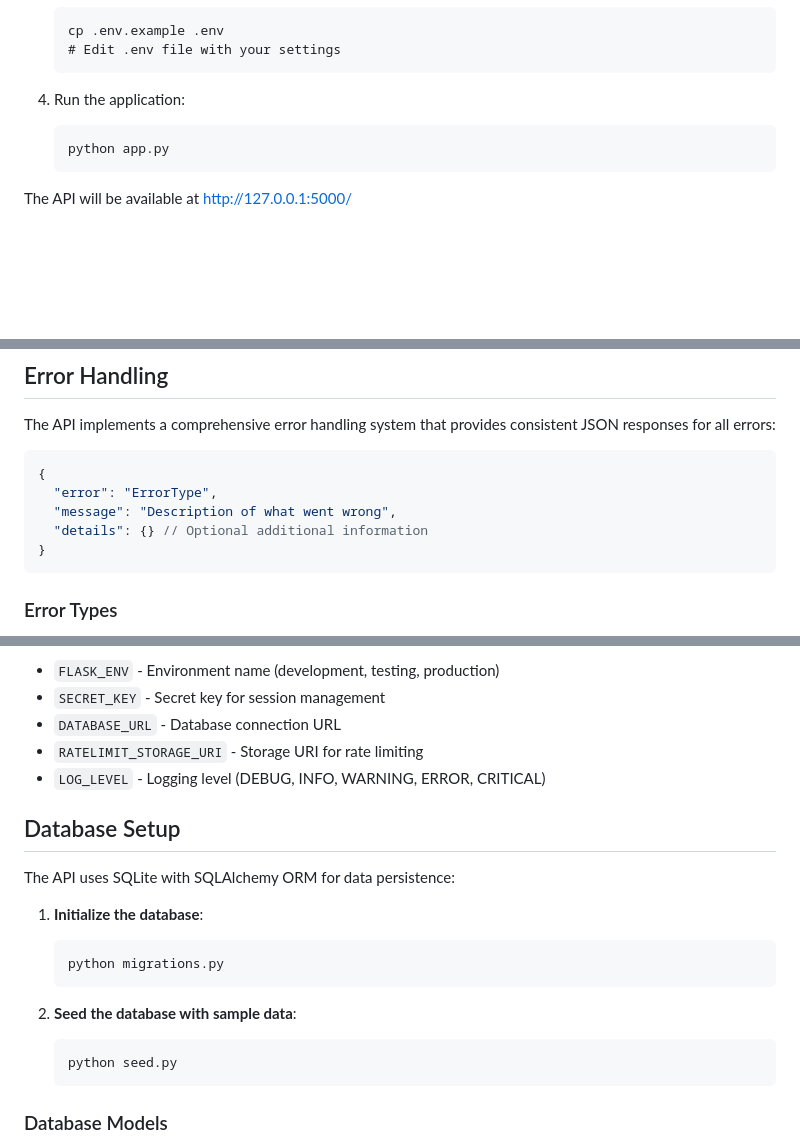
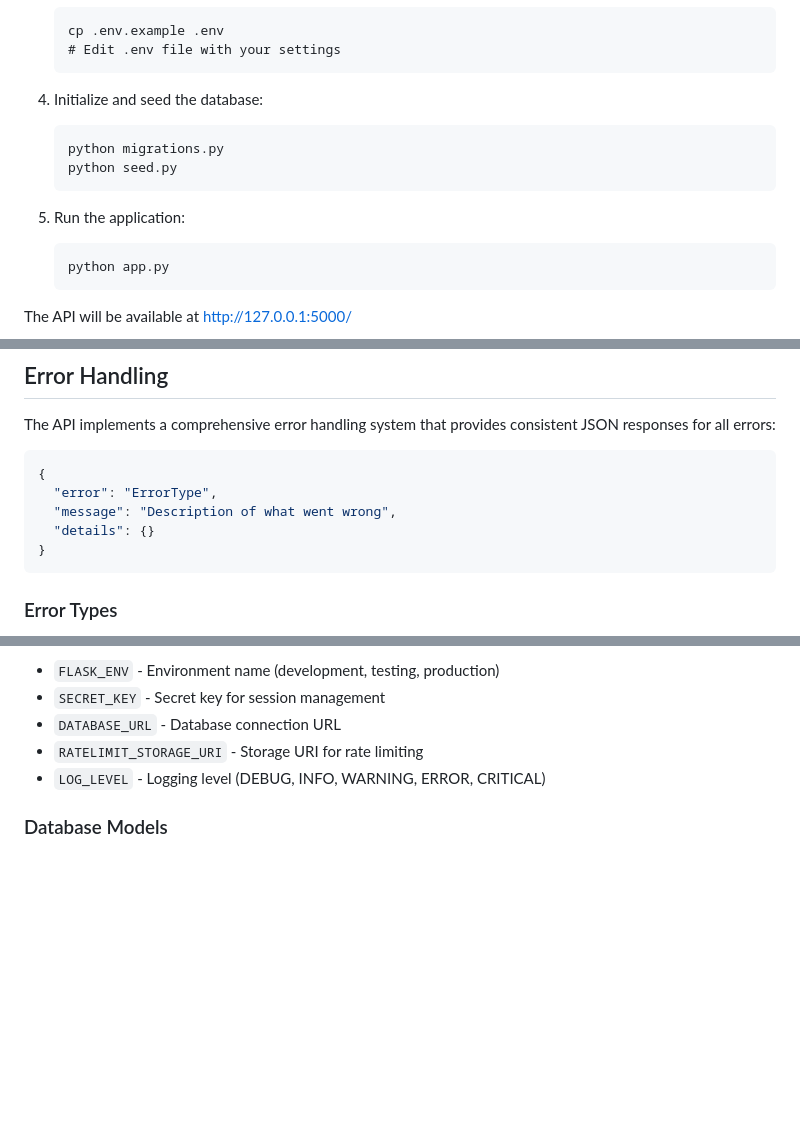
Before and after one commit to petrunov/gs-peachtree-bank, a Markdown page: README.md, 3 parts joined by grey strips. Rendered like a GitHub page; blank space fills up the shorter version.

Commit message:
Improve readme

````diff
--- a/README.md
+++ b/README.md
@@ -25,7 +25,14 @@ A simple REST API built with Flask for Peachtree Bank.
    # Edit .env file with your settings
    ```
 
-4. Run the application:
+4. Initialize and seed the database:
+
+   ```
+   python migrations.py
+   python seed.py
+   ```
+
+5. Run the application:
    ```
    python app.py
    ```
@@ -65,7 +72,7 @@ The API implements a comprehensive error handling system that provides consisten
 {
   "error": "ErrorType",
   "message": "Description of what went wrong",
-  "details": {} // Optional additional information
+  "details": {}
 }
 ```
 
@@ -217,21 +224,6 @@ Available environment variables:
 - `RATELIMIT_STORAGE_URI` - Storage URI for rate limiting
 - `LOG_LEVEL` - Logging level (DEBUG, INFO, WARNING, ERROR, CRITICAL)
 
-## Database Setup
-
-The API uses SQLite with SQLAlchemy ORM for data persistence:
-
-1. **Initialize the database**:
-
-   ```
-   python migrations.py
-   ```
-
-2. **Seed the database with sample data**:
-   ```
-   python seed.py
-   ```
-
 ### Database Models
 
 - **Account** - Bank accounts with account number, name, and balance
````
